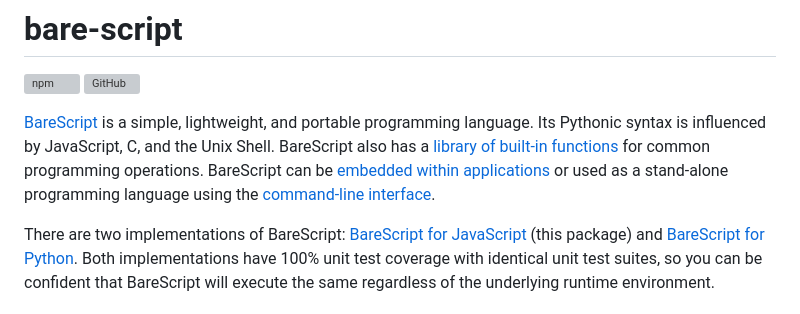
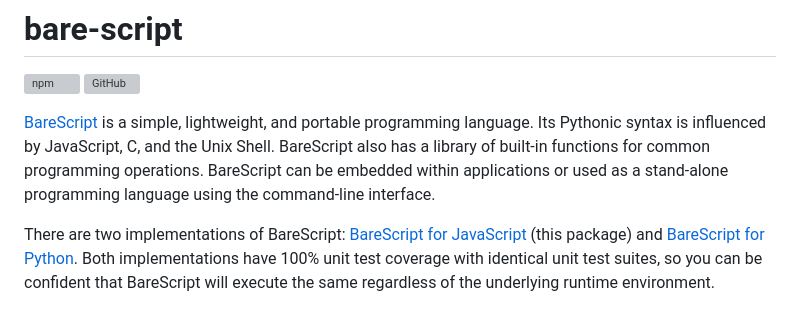
Before and after one commit to craigahobbs/bare-script, a Markdown page: README.md, the part around one of its changes. GitHub-like rendering; grey boxes are pictures that could not be loaded.

```diff
--- a/README.md
+++ b/README.md
@@ -5,13 +5,9 @@
 
 [BareScript](https://craigahobbs.github.io/bare-script/language/)
 is a simple, lightweight, and portable programming language. Its Pythonic syntax is influenced by
-JavaScript, C, and the Unix Shell. BareScript also has a
-[library of built-in functions](#the-barescript-library)
-for common programming operations. BareScript can be
-[embedded within applications](#markdownup-a-markdown-viewer-with-barescript)
-or used as a
-stand-alone programming language using the
-[command-line interface](#the-barescript-command-line-interface-cli).
+JavaScript, C, and the Unix Shell. BareScript also has a library of built-in functions for common
+programming operations. BareScript can be embedded within applications or used as a stand-alone
+programming language using the command-line interface.
 
 There are two implementations of BareScript:
 [BareScript for JavaScript](https://github.com/craigahobbs/bare-script#readme)
```
Also changed, not shown: other parts of README.md (+1 -1 lines).
